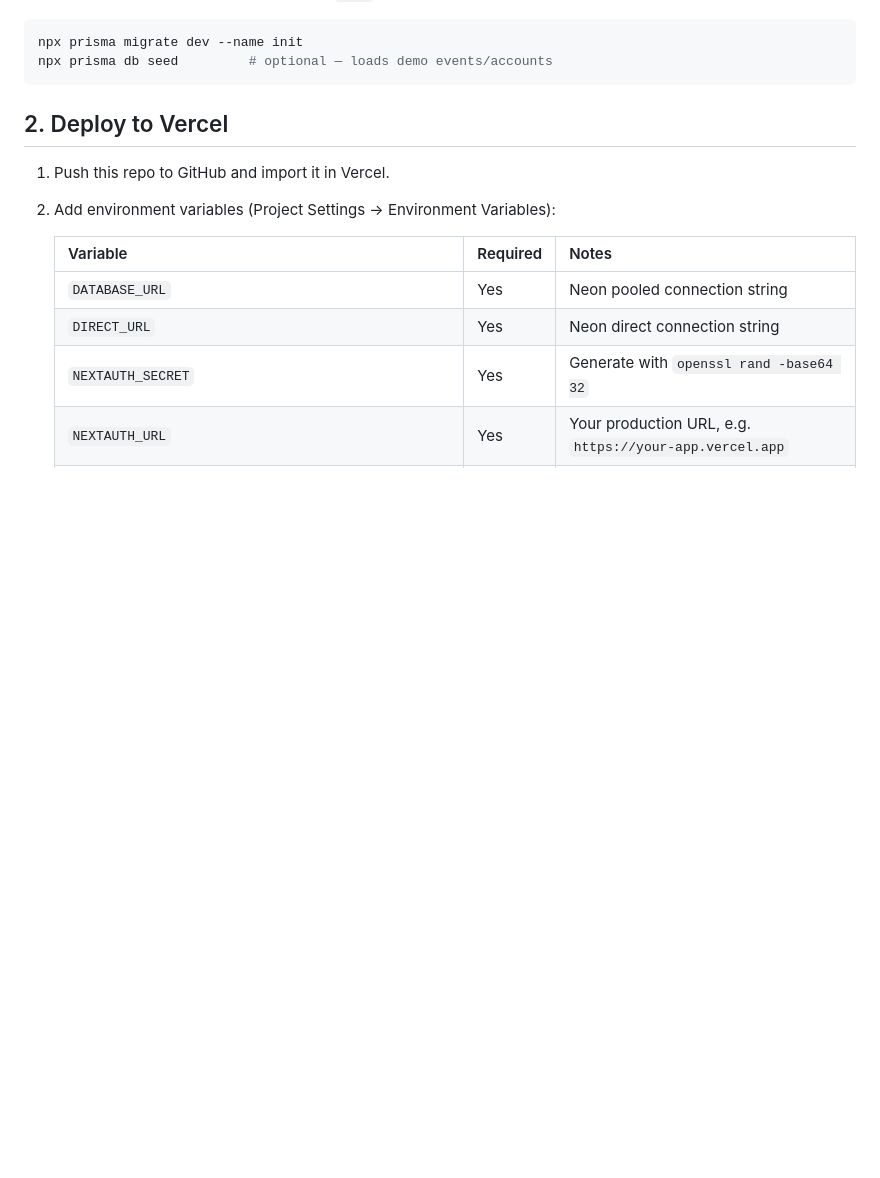
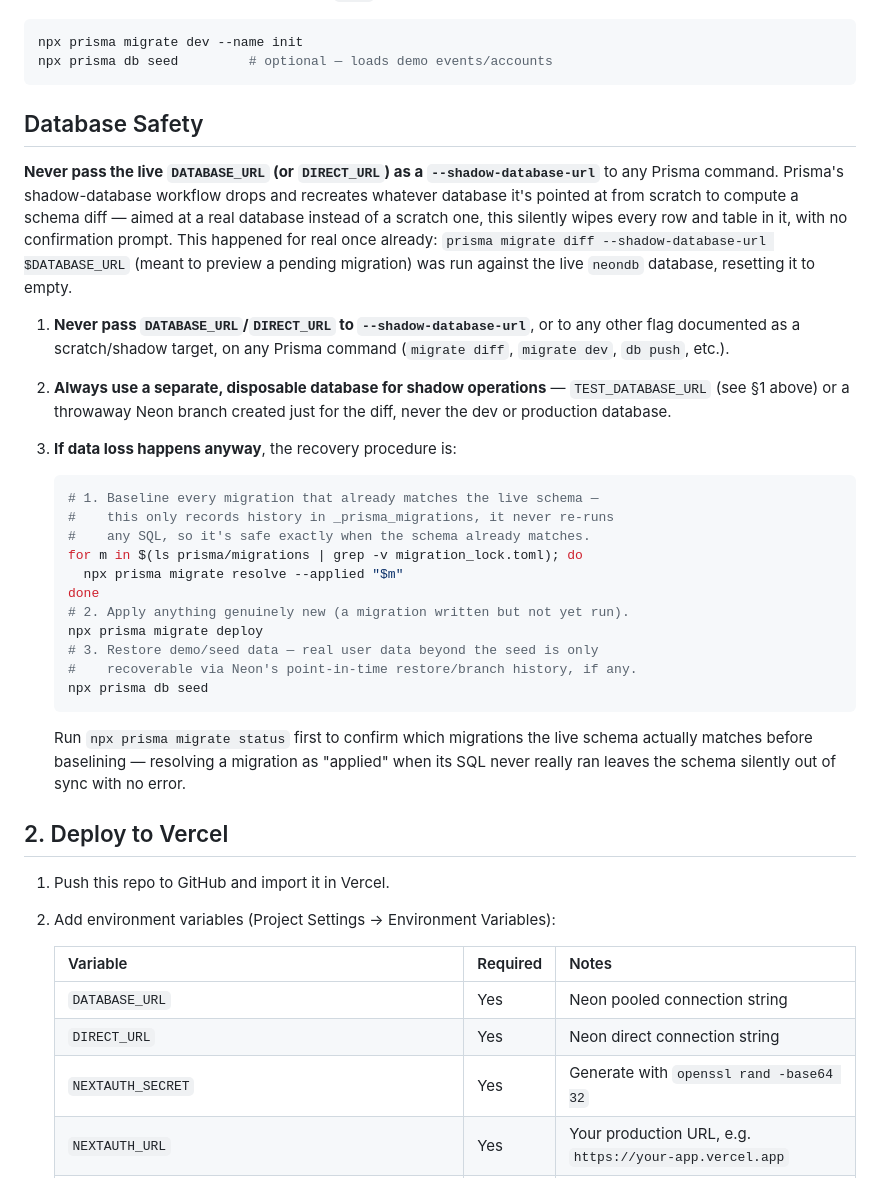
Before and after one commit to ssanyd-jpg/eventpass-africa, a Markdown page: DEPLOYMENT.md, the part around the change. Rendered like a GitHub page; blank space fills up the shorter version.

Commit message:
docs: add database safety warning to DEPLOYMENT.md
Co-Authored-By: Claude Sonnet 5 <noreply@anthropic.com>

````diff
--- a/DEPLOYMENT.md
+++ b/DEPLOYMENT.md
@@ -38,6 +38,44 @@ connection strings above into `.env`, then run:
 npx prisma migrate dev --name init
 npx prisma db seed         # optional — loads demo events/accounts
 ```
+
+## Database Safety
+
+**Never pass the live `DATABASE_URL` (or `DIRECT_URL`) as a
+`--shadow-database-url`** to any Prisma command. Prisma's shadow-database
+workflow drops and recreates whatever database it's pointed at from scratch
+to compute a schema diff — aimed at a real database instead of a scratch
+one, this silently wipes every row and table in it, with no confirmation
+prompt. This happened for real once already: `prisma migrate diff
+--shadow-database-url $DATABASE_URL` (meant to preview a pending migration)
+was run against the live `neondb` database, resetting it to empty.
+
+1. **Never pass `DATABASE_URL`/`DIRECT_URL` to `--shadow-database-url`**, or
+   to any other flag documented as a scratch/shadow target, on any Prisma
+   command (`migrate diff`, `migrate dev`, `db push`, etc.).
+2. **Always use a separate, disposable database for shadow operations** —
+   `TEST_DATABASE_URL` (see §1 above) or a throwaway Neon branch created
+   just for the diff, never the dev or production database.
+3. **If data loss happens anyway**, the recovery procedure is:
+
+   ```bash
+   # 1. Baseline every migration that already matches the live schema —
+   #    this only records history in _prisma_migrations, it never re-runs
+   #    any SQL, so it's safe exactly when the schema already matches.
+   for m in $(ls prisma/migrations | grep -v migration_lock.toml); do
+     npx prisma migrate resolve --applied "$m"
+   done
+   # 2. Apply anything genuinely new (a migration written but not yet run).
+   npx prisma migrate deploy
+   # 3. Restore demo/seed data — real user data beyond the seed is only
+   #    recoverable via Neon's point-in-time restore/branch history, if any.
+   npx prisma db seed
+   ```
+
+   Run `npx prisma migrate status` first to confirm which migrations the
+   live schema actually matches before baselining — resolving a migration
+   as "applied" when its SQL never really ran leaves the schema silently
+   out of sync with no error.
 
 ## 2. Deploy to Vercel
 
````
